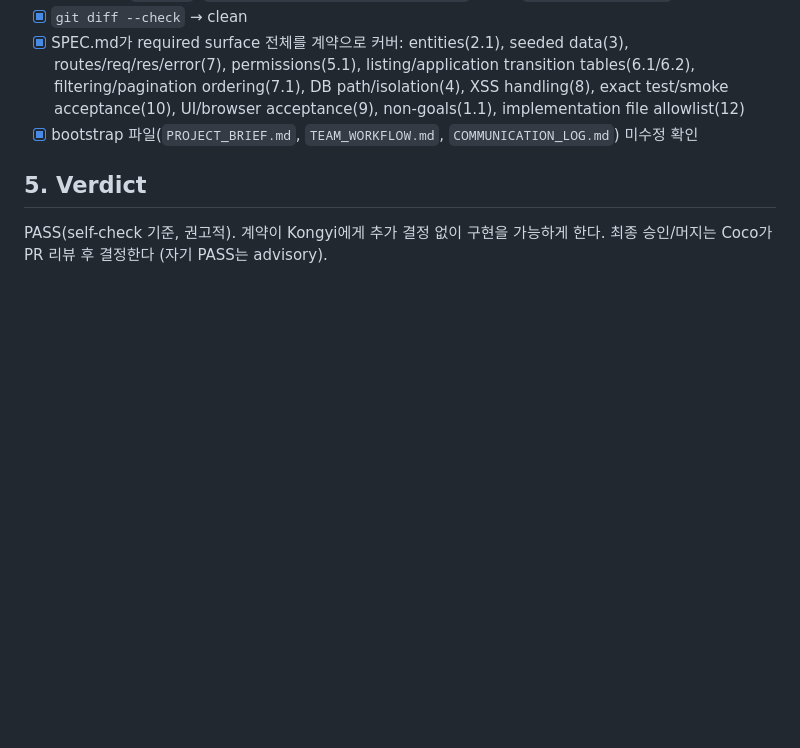
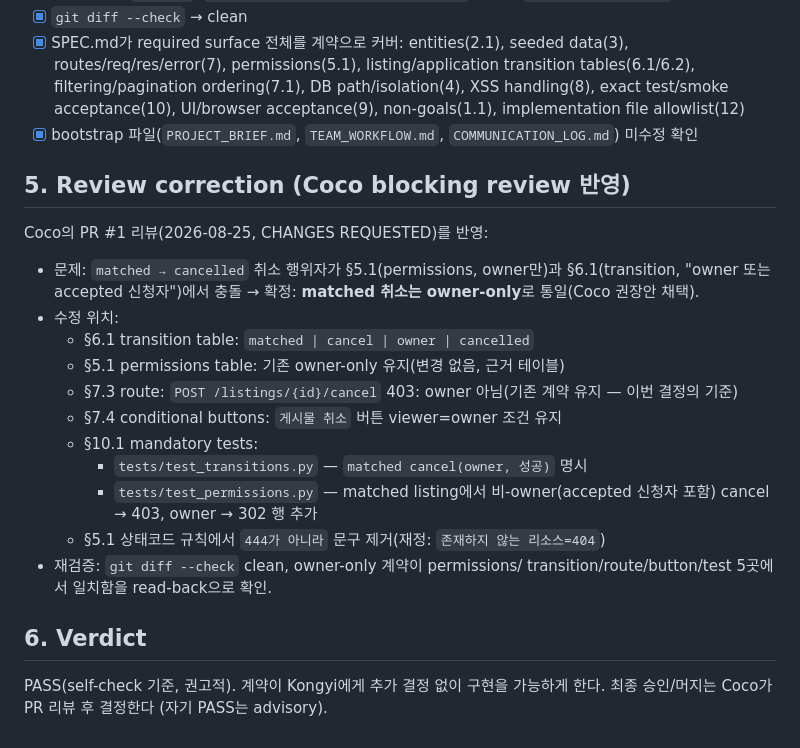
Before and after one commit to NotoriousH2/skilllink-agent-team-demo, a Markdown page: agent_reports/NARI_SPEC_REPORT.md, the part around the change. GitHub-like rendering; blank space fills up the shorter version.

Commit message:
docs(spec): resolve cancellation actor contract

```diff
--- a/agent_reports/NARI_SPEC_REPORT.md
+++ b/agent_reports/NARI_SPEC_REPORT.md
@@ -69,7 +69,27 @@
 - [x] bootstrap 파일(`PROJECT_BRIEF.md`, `TEAM_WORKFLOW.md`,
   `COMMUNICATION_LOG.md`) 미수정 확인
 
-## 5. Verdict
+## 5. Review correction (Coco blocking review 반영)
+Coco의 PR #1 리뷰(2026-08-25, CHANGES REQUESTED)를 반영:
+- 문제: `matched → cancelled` 취소 행위자가 §5.1(permissions, owner만)과
+  §6.1(transition, "owner 또는 accepted 신청자")에서 충돌 →
+  확정: **matched 취소는 owner-only**로 통일(Coco 권장안 채택).
+- 수정 위치:
+  - §6.1 transition table: `matched | cancel | owner | cancelled`
+  - §5.1 permissions table: 기존 owner-only 유지(변경 없음, 근거 테이블)
+  - §7.3 route: `POST /listings/{id}/cancel` 403: owner 아님(기존 계약
+    유지 — 이번 결정의 기준)
+  - §7.4 conditional buttons: `게시물 취소` 버튼 viewer=owner 조건 유지
+  - §10.1 mandatory tests:
+    - `tests/test_transitions.py` — `matched cancel(owner, 성공)` 명시
+    - `tests/test_permissions.py` — matched listing에서 비-owner(accepted
+      신청자 포함) cancel → 403, owner → 302 행 추가
+  - §5.1 상태코드 규칙에서 `444가 아니라` 문구 제거(재정: `존재하지 않는
+    리소스=404`)
+- 재검증: `git diff --check` clean, owner-only 계약이 permissions/
+  transition/route/button/test 5곳에서 일치함을 read-back으로 확인.
+
+## 6. Verdict
 PASS(self-check 기준, 권고적). 계약이 Kongyi에게 추가 결정 없이
 구현을 가능하게 한다. 최종 승인/머지는 Coco가 PR 리뷰 후 결정한다
 (자기 PASS는 advisory).
```
Also changed, not shown: SPEC.md (+9 -5 lines).
